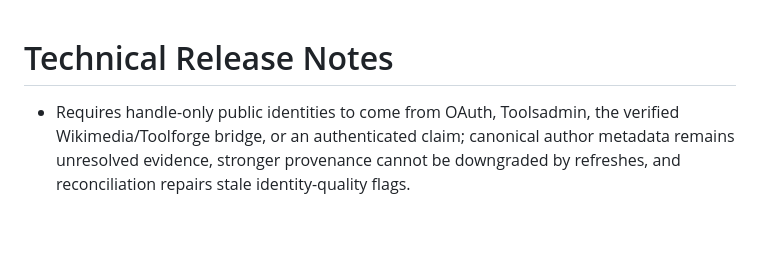
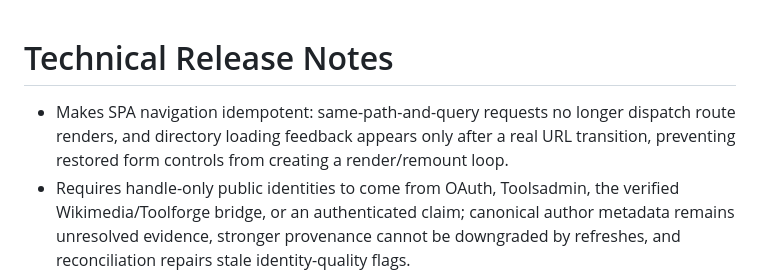
Before and after one commit to schiste/toolhub-evolved, a Markdown page: docs/CHANGELOG-TECHNICAL-MARKETING.md, the part around one of its changes. Drawn GitHub-style; blank space fills up the shorter version.

Commit message:
docs: note same-route loop fix

```diff
--- a/docs/CHANGELOG-TECHNICAL-MARKETING.md
+++ b/docs/CHANGELOG-TECHNICAL-MARKETING.md
@@ -4,6 +4,7 @@
 
 # Technical Release Notes
 
+- Makes SPA navigation idempotent: same-path-and-query requests no longer dispatch route renders, and directory loading feedback appears only after a real URL transition, preventing restored form controls from creating a render/remount loop.
 - Requires handle-only public identities to come from OAuth, Toolsadmin, the verified Wikimedia/Toolforge bridge, or an authenticated claim; canonical author metadata remains unresolved evidence, stronger provenance cannot be downgraded by refreshes, and reconciliation repairs stale identity-quality flags.
 - Restructures `/v1/community/` into primary identities/accounts, relationship-backed and structured tool matches, standalone unresolved evidence, and weak description-only matches while retaining a compatibility alias for primary results.
 - Folds exact same-label observations beneath a unique stable person as explicitly unlinked supporting evidence, returns each related tool once with every typed relationship and public provenance, and adds a 323-observation Magnus-scale regression.
```
Also changed, not shown: other parts of docs/CHANGELOG-TECHNICAL-MARKETING.md (+1 -1 lines), docs/CHANGELOG-USER.md (+2 -1 lines).
